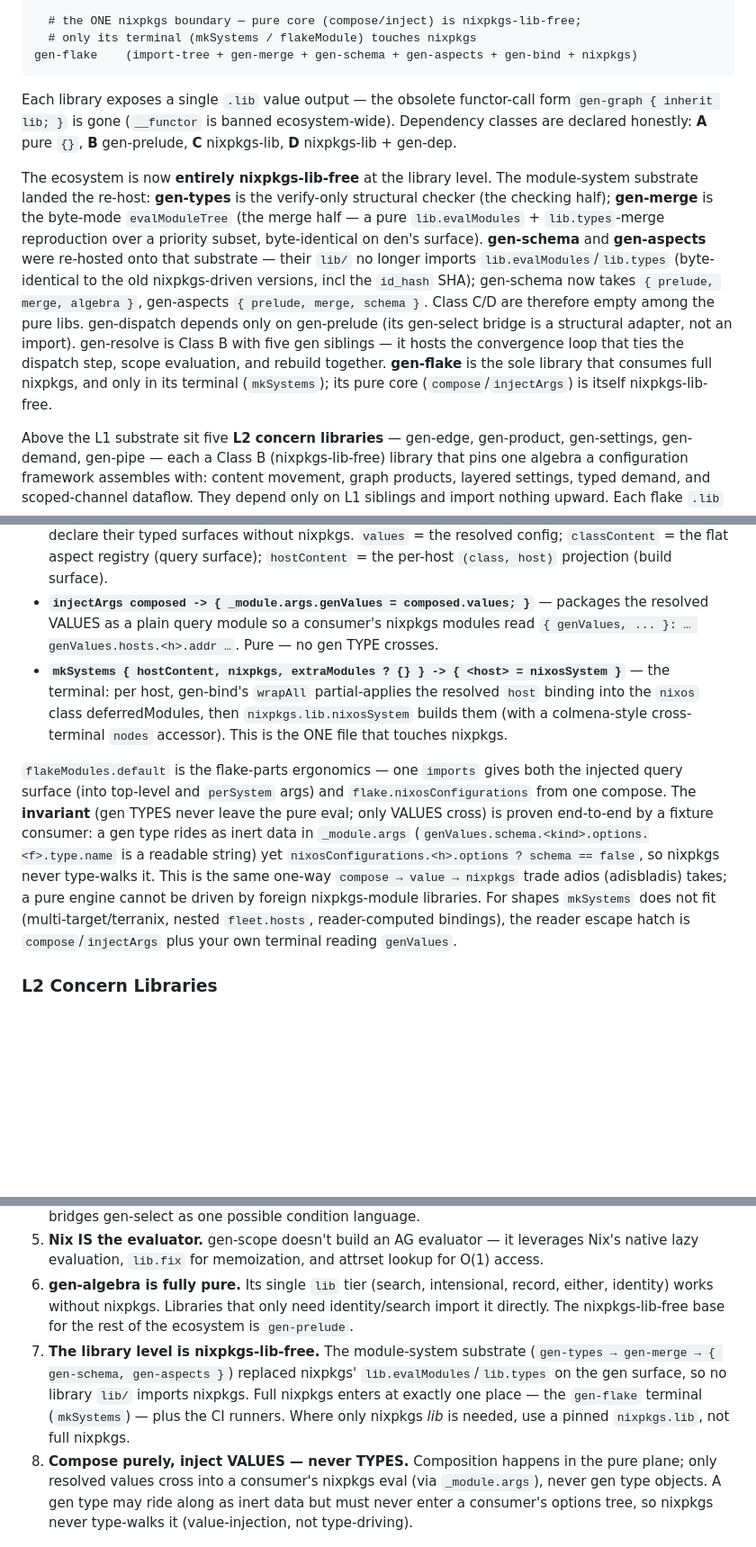
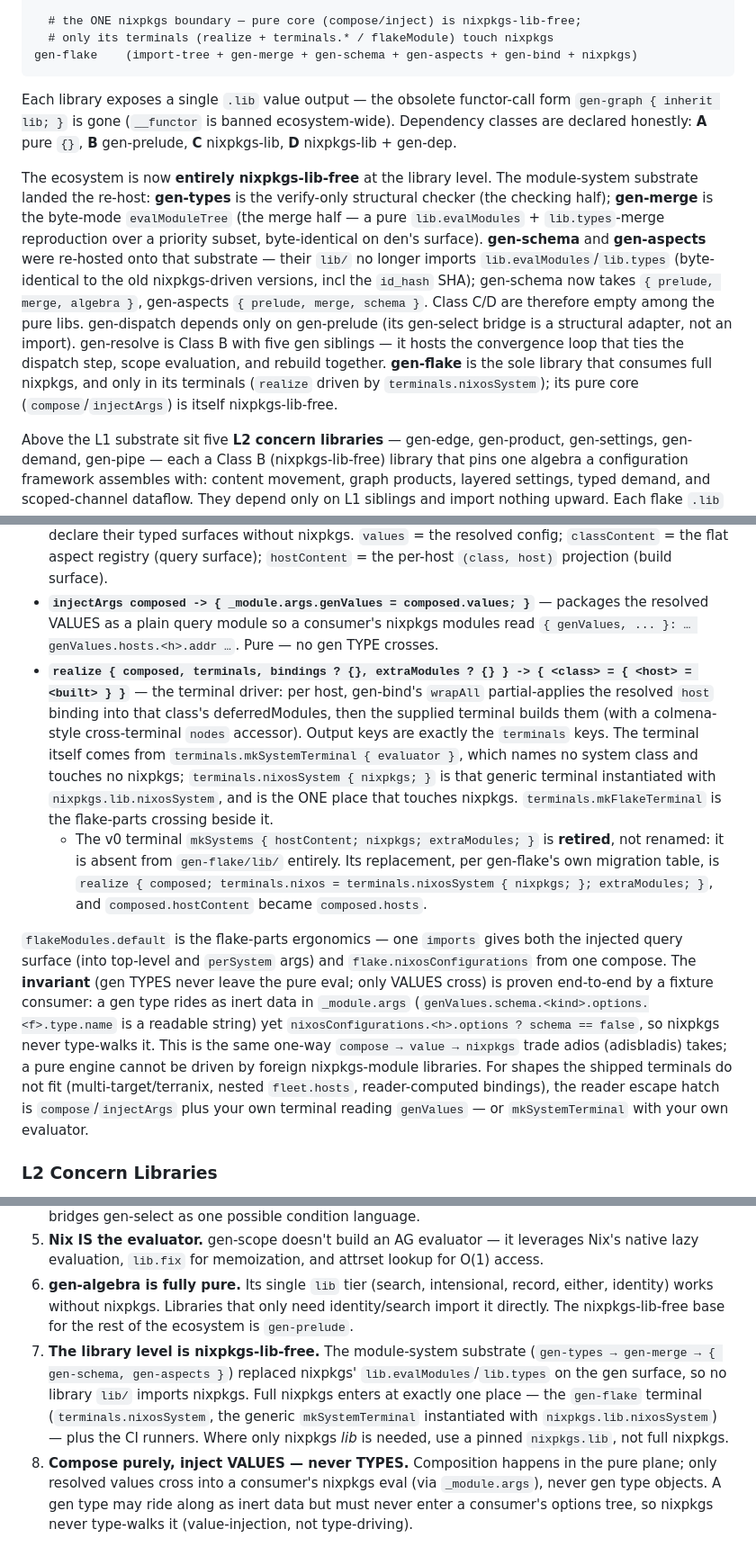
Before and after one commit to sini/gen, a Markdown page: ARCHITECTURE.md, 3 parts joined by grey strips. Shown at 90% size. GitHub-like rendering; blank space fills up the shorter version.

````diff
--- a/ARCHITECTURE.md
+++ b/ARCHITECTURE.md
@@ -70,13 +70,13 @@ gen-vars     (standalone pure)
   gen-pipe     (gen-prelude + gen-select + gen-scope)
 
   # the ONE nixpkgs boundary — pure core (compose/inject) is nixpkgs-lib-free;
-  # only its terminal (mkSystems / flakeModule) touches nixpkgs
+  # only its terminals (realize + terminals.* / flakeModule) touch nixpkgs
 gen-flake    (import-tree + gen-merge + gen-schema + gen-aspects + gen-bind + nixpkgs)
 ```
 
 Each library exposes a single `.lib` value output — the obsolete functor-call form `gen-graph { inherit lib; }` is gone (`__functor` is banned ecosystem-wide). Dependency classes are declared honestly: **A** pure `{}`, **B** gen-prelude, **C** nixpkgs-lib, **D** nixpkgs-lib + gen-dep.
 
-The ecosystem is now **entirely nixpkgs-lib-free** at the library level. The module-system substrate landed the re-host: **gen-types** is the verify-only structural checker (the checking half); **gen-merge** is the byte-mode `evalModuleTree` (the merge half — a pure `lib.evalModules` + `lib.types`-merge reproduction over a priority subset, byte-identical on den's surface). **gen-schema** and **gen-aspects** were re-hosted onto that substrate — their `lib/` no longer imports `lib.evalModules`/`lib.types` (byte-identical to the old nixpkgs-driven versions, incl the `id_hash` SHA); gen-schema now takes `{ prelude, merge, algebra }`, gen-aspects `{ prelude, merge, schema }`. Class C/D are therefore empty among the pure libs. gen-dispatch depends only on gen-prelude (its gen-select bridge is a structural adapter, not an import). gen-resolve is Class B with five gen siblings — it hosts the convergence loop that ties the dispatch step, scope evaluation, and rebuild together. **gen-flake** is the sole library that consumes full nixpkgs, and only in its terminal (`mkSystems`); its pure core (`compose`/`injectArgs`) is itself nixpkgs-lib-free.
+The ecosystem is now **entirely nixpkgs-lib-free** at the library level. The module-system substrate landed the re-host: **gen-types** is the verify-only structural checker (the checking half); **gen-merge** is the byte-mode `evalModuleTree` (the merge half — a pure `lib.evalModules` + `lib.types`-merge reproduction over a priority subset, byte-identical on den's surface). **gen-schema** and **gen-aspects** were re-hosted onto that substrate — their `lib/` no longer imports `lib.evalModules`/`lib.types` (byte-identical to the old nixpkgs-driven versions, incl the `id_hash` SHA); gen-schema now takes `{ prelude, merge, algebra }`, gen-aspects `{ prelude, merge, schema }`. Class C/D are therefore empty among the pure libs. gen-dispatch depends only on gen-prelude (its gen-select bridge is a structural adapter, not an import). gen-resolve is Class B with five gen siblings — it hosts the convergence loop that ties the dispatch step, scope evaluation, and rebuild together. **gen-flake** is the sole library that consumes full nixpkgs, and only in its terminals (`realize` driven by `terminals.nixosSystem`); its pure core (`compose`/`injectArgs`) is itself nixpkgs-lib-free.
 
 Above the L1 substrate sit five **L2 concern libraries** — gen-edge, gen-product, gen-settings, gen-demand, gen-pipe — each a Class B (nixpkgs-lib-free) library that pins one algebra a configuration framework assembles with: content movement, graph products, layered settings, typed demand, and scoped-channel dataflow. They depend only on L1 siblings and import nothing upward. Each flake `.lib` self-resolves its own deps, so they are **hub-wired via `mkGenLibs`** (keys `edge`, `product`, `settings`, `demand`, `pipe`) like the self-wiring libraries above.
 
@@ -173,9 +173,10 @@ The single sanctioned crossing from the pure composition plane into nixpkgs. Thr
 
 - **`compose { tree ? null, modules ? [], specialArgs ? {} } -> { values; classContent; hostContent }`** — loads a gen module tree (as a bare path list via the import-tree fork) and resolves it PURELY via gen-merge's `evalModuleTree`. Threads the gen constructors (`genMerge`/`genSchema`/`genAspects`/`genTypes`/`genPrelude`) to every module so definition modules declare their typed surfaces without nixpkgs. `values` = the resolved config; `classContent` = the flat aspect registry (query surface); `hostContent` = the per-host `(class, host)` projection (build surface).
 - **`injectArgs composed -> { _module.args.genValues = composed.values; }`** — packages the resolved VALUES as a plain query module so a consumer's nixpkgs modules read `{ genValues, ... }: … genValues.hosts.<h>.addr …`. Pure — no gen TYPE crosses.
-- **`mkSystems { hostContent, nixpkgs, extraModules ? {} } -> { <host> = nixosSystem }`** — the terminal: per host, gen-bind's `wrapAll` partial-applies the resolved `host` binding into the `nixos` class deferredModules, then `nixpkgs.lib.nixosSystem` builds them (with a colmena-style cross-terminal `nodes` accessor). This is the ONE file that touches nixpkgs.
+- **`realize { composed, terminals, bindings ? {}, extraModules ? {} } -> { <class> = { <host> = <built> } }`** — the terminal driver: per host, gen-bind's `wrapAll` partial-applies the resolved `host` binding into that class's deferredModules, then the supplied terminal builds them (with a colmena-style cross-terminal `nodes` accessor). Output keys are exactly the `terminals` keys. The terminal itself comes from `terminals.mkSystemTerminal { evaluator }`, which names no system class and touches no nixpkgs; `terminals.nixosSystem { nixpkgs; }` is that generic terminal instantiated with `nixpkgs.lib.nixosSystem`, and is the ONE place that touches nixpkgs. `terminals.mkFlakeTerminal` is the flake-parts crossing beside it.
+  - The v0 terminal `mkSystems { hostContent; nixpkgs; extraModules; }` is **retired**, not renamed: it is absent from `gen-flake/lib/` entirely. Its replacement, per gen-flake's own migration table, is `realize { composed; terminals.nixos = terminals.nixosSystem { nixpkgs; }; extraModules; }`, and `composed.hostContent` became `composed.hosts`.
 
-`flakeModules.default` is the flake-parts ergonomics — one `imports` gives both the injected query surface (into top-level and `perSystem` args) and `flake.nixosConfigurations` from one compose. The **invariant** (gen TYPES never leave the pure eval; only VALUES cross) is proven end-to-end by a fixture consumer: a gen type rides as inert data in `_module.args` (`genValues.schema.<kind>.options.<f>.type.name` is a readable string) yet `nixosConfigurations.<h>.options ? schema == false`, so nixpkgs never type-walks it. This is the same one-way `compose → value → nixpkgs` trade adios (adisbladis) takes; a pure engine cannot be driven by foreign nixpkgs-module libraries. For shapes `mkSystems` does not fit (multi-target/terranix, nested `fleet.hosts`, reader-computed bindings), the reader escape hatch is `compose`/`injectArgs` plus your own terminal reading `genValues`.
+`flakeModules.default` is the flake-parts ergonomics — one `imports` gives both the injected query surface (into top-level and `perSystem` args) and `flake.nixosConfigurations` from one compose. The **invariant** (gen TYPES never leave the pure eval; only VALUES cross) is proven end-to-end by a fixture consumer: a gen type rides as inert data in `_module.args` (`genValues.schema.<kind>.options.<f>.type.name` is a readable string) yet `nixosConfigurations.<h>.options ? schema == false`, so nixpkgs never type-walks it. This is the same one-way `compose → value → nixpkgs` trade adios (adisbladis) takes; a pure engine cannot be driven by foreign nixpkgs-module libraries. For shapes the shipped terminals do not fit (multi-target/terranix, nested `fleet.hosts`, reader-computed bindings), the reader escape hatch is `compose`/`injectArgs` plus your own terminal reading `genValues` — or `mkSystemTerminal` with your own evaluator.
 
 ### L2 Concern Libraries
 
@@ -326,5 +327,5 @@ The dispatch loop is **not** owned by gen-dispatch — gen-dispatch supplies onl
 1. **Conditions are opaque (in core).** gen-dispatch's core tier takes a `match` function; the adapter tier bridges gen-select as one possible condition language.
 1. **Nix IS the evaluator.** gen-scope doesn't build an AG evaluator — it leverages Nix's native lazy evaluation, `lib.fix` for memoization, and attrset lookup for O(1) access.
 1. **gen-algebra is fully pure.** Its single `lib` tier (search, intensional, record, either, identity) works without nixpkgs. Libraries that only need identity/search import it directly. The nixpkgs-lib-free base for the rest of the ecosystem is `gen-prelude`.
-1. **The library level is nixpkgs-lib-free.** The module-system substrate (`gen-types → gen-merge → { gen-schema, gen-aspects }`) replaced nixpkgs' `lib.evalModules`/`lib.types` on the gen surface, so no library `lib/` imports nixpkgs. Full nixpkgs enters at exactly one place — the `gen-flake` terminal (`mkSystems`) — plus the CI runners. Where only nixpkgs *lib* is needed, use a pinned `nixpkgs.lib`, not full nixpkgs.
+1. **The library level is nixpkgs-lib-free.** The module-system substrate (`gen-types → gen-merge → { gen-schema, gen-aspects }`) replaced nixpkgs' `lib.evalModules`/`lib.types` on the gen surface, so no library `lib/` imports nixpkgs. Full nixpkgs enters at exactly one place — the `gen-flake` terminal (`terminals.nixosSystem`, the generic `mkSystemTerminal` instantiated with `nixpkgs.lib.nixosSystem`) — plus the CI runners. Where only nixpkgs *lib* is needed, use a pinned `nixpkgs.lib`, not full nixpkgs.
 1. **Compose purely, inject VALUES — never TYPES.** Composition happens in the pure plane; only resolved values cross into a consumer's nixpkgs eval (via `_module.args`), never gen type objects. A gen type may ride along as inert data but must never enter a consumer's options tree, so nixpkgs never type-walks it (value-injection, not type-driving).
````
Also changed, not shown: TERMINOLOGY.md (+8 -6 lines).
